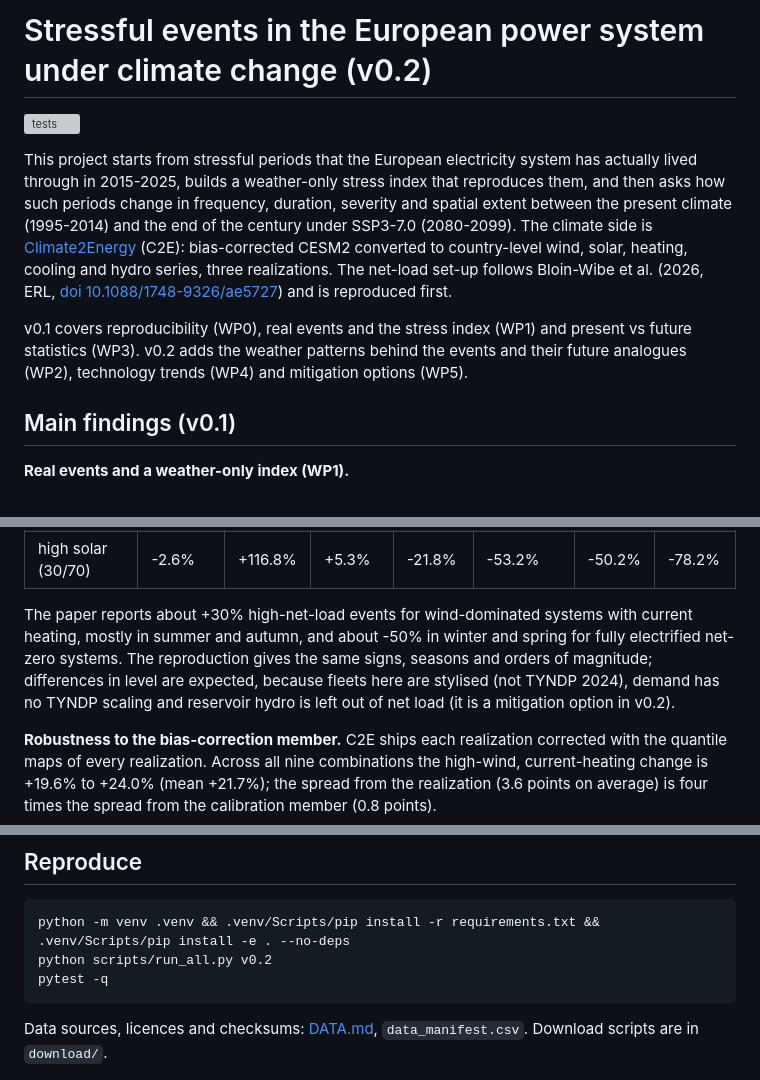
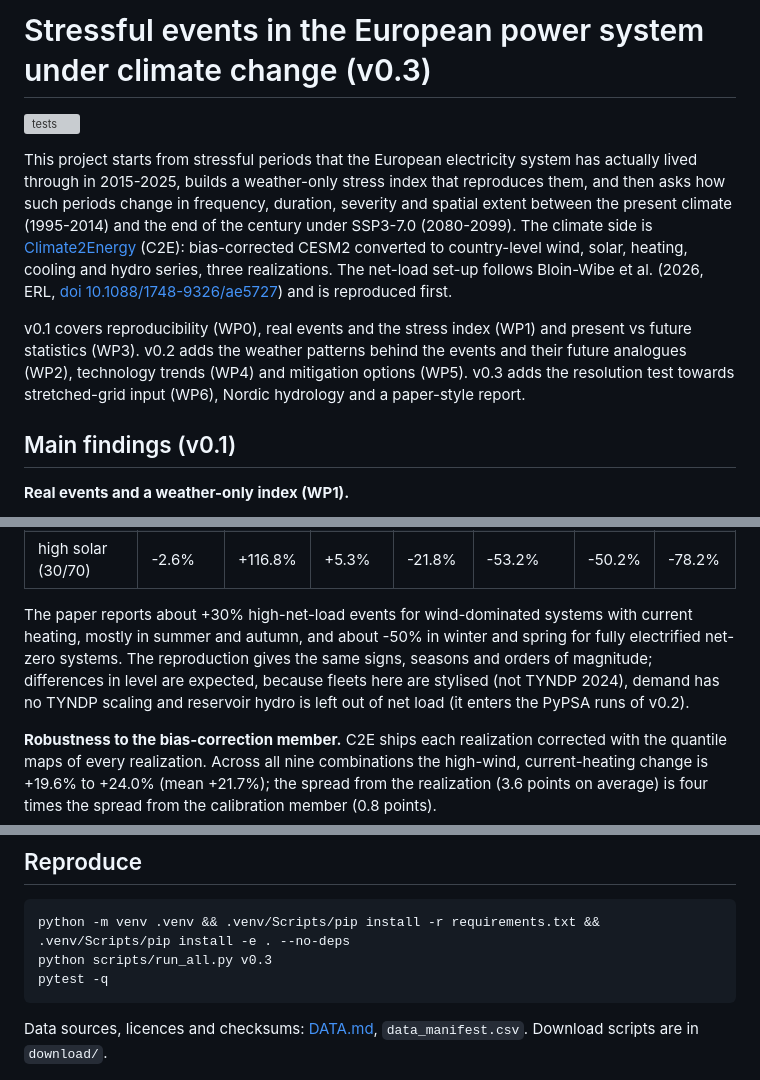
Before and after one commit to michaelserikov/eu-power-stress-storylines, a Markdown page: README.md, 3 parts joined by grey strips. Drawn GitHub-style; grey boxes are pictures that could not be loaded.

Commit message:
v0.3: resolution test on a CESM2-like grid, Nordic hydrology with continental stress, paper-style report

````diff
--- a/README.md
+++ b/README.md
@@ -1,10 +1,10 @@
-# Stressful events in the European power system under climate change (v0.2)
+# Stressful events in the European power system under climate change (v0.3)
 
 [![tests](https://github.com/michaelserikov/p12/actions/workflows/tests.yml/badge.svg)](https://github.com/michaelserikov/p12/actions/workflows/tests.yml)
 
 This project starts from stressful periods that the European electricity system has actually lived through in 2015-2025, builds a weather-only stress index that reproduces them, and then asks how such periods change in frequency, duration, severity and spatial extent between the present climate (1995-2014) and the end of the century under SSP3-7.0 (2080-2099). The climate side is [Climate2Energy](https://doi.org/10.1088/2753-3751/ae2870) (C2E): bias-corrected CESM2 converted to country-level wind, solar, heating, cooling and hydro series, three realizations. The net-load set-up follows Bloin-Wibe et al. (2026, ERL, [doi 10.1088/1748-9326/ae5727](https://doi.org/10.1088/1748-9326/ae5727)) and is reproduced first.
 
-v0.1 covers reproducibility (WP0), real events and the stress index (WP1) and present vs future statistics (WP3). v0.2 adds the weather patterns behind the events and their future analogues (WP2), technology trends (WP4) and mitigation options (WP5).
+v0.1 covers reproducibility (WP0), real events and the stress index (WP1) and present vs future statistics (WP3). v0.2 adds the weather patterns behind the events and their future analogues (WP2), technology trends (WP4) and mitigation options (WP5). v0.3 adds the resolution test towards stretched-grid input (WP6), Nordic hydrology and a paper-style report.
 
 ## Main findings (v0.1)
 
@@ -29,7 +29,7 @@ v0.1 covers reproducibility (WP0), real events and the stress index (WP1) and pr
 | balanced (60/40) | +10.3% | +58.0% | +16.0% | -23.8% | -53.2% | -50.6% | -75.1% |
 | high solar (30/70) | -2.6% | +116.8% | +5.3% | -21.8% | -53.2% | -50.2% | -78.2% |
 
-The paper reports about +30% high-net-load events for wind-dominated systems with current heating, mostly in summer and autumn, and about -50% in winter and spring for fully electrified net-zero systems. The reproduction gives the same signs, seasons and orders of magnitude; differences in level are expected, because fleets here are stylised (not TYNDP 2024), demand has no TYNDP scaling and reservoir hydro is left out of net load (it is a mitigation option in v0.2).
+The paper reports about +30% high-net-load events for wind-dominated systems with current heating, mostly in summer and autumn, and about -50% in winter and spring for fully electrified net-zero systems. The reproduction gives the same signs, seasons and orders of magnitude; differences in level are expected, because fleets here are stylised (not TYNDP 2024), demand has no TYNDP scaling and reservoir hydro is left out of net load (it enters the PyPSA runs of v0.2).
 
 **Robustness to the bias-correction member.** C2E ships each realization corrected with the quantile maps of every realization. Across all nine combinations the high-wind, current-heating change is +19.6% to +24.0% (mean +21.7%); the spread from the realization (3.6 points on average) is four times the spread from the calibration member (0.8 points).
 
@@ -120,7 +138,7 @@ Each design operated with fixed capacities on another year:
 
 ```
 python -m venv .venv && .venv/Scripts/pip install -r requirements.txt && .venv/Scripts/pip install -e . --no-deps
-python scripts/run_all.py v0.2
+python scripts/run_all.py v0.3
 pytest -q
 ```
 Data sources, licences and checksums: [DATA.md](DATA.md), `data_manifest.csv`. Download scripts are in `download/`.
````
Also changed, not shown: other parts of README.md (+18 -0 lines), report/report.md (added, +69 -0 lines), figures/v03_nordic_hydro.png (added), figures/wp6_resolution.png (added), 14 other files.
